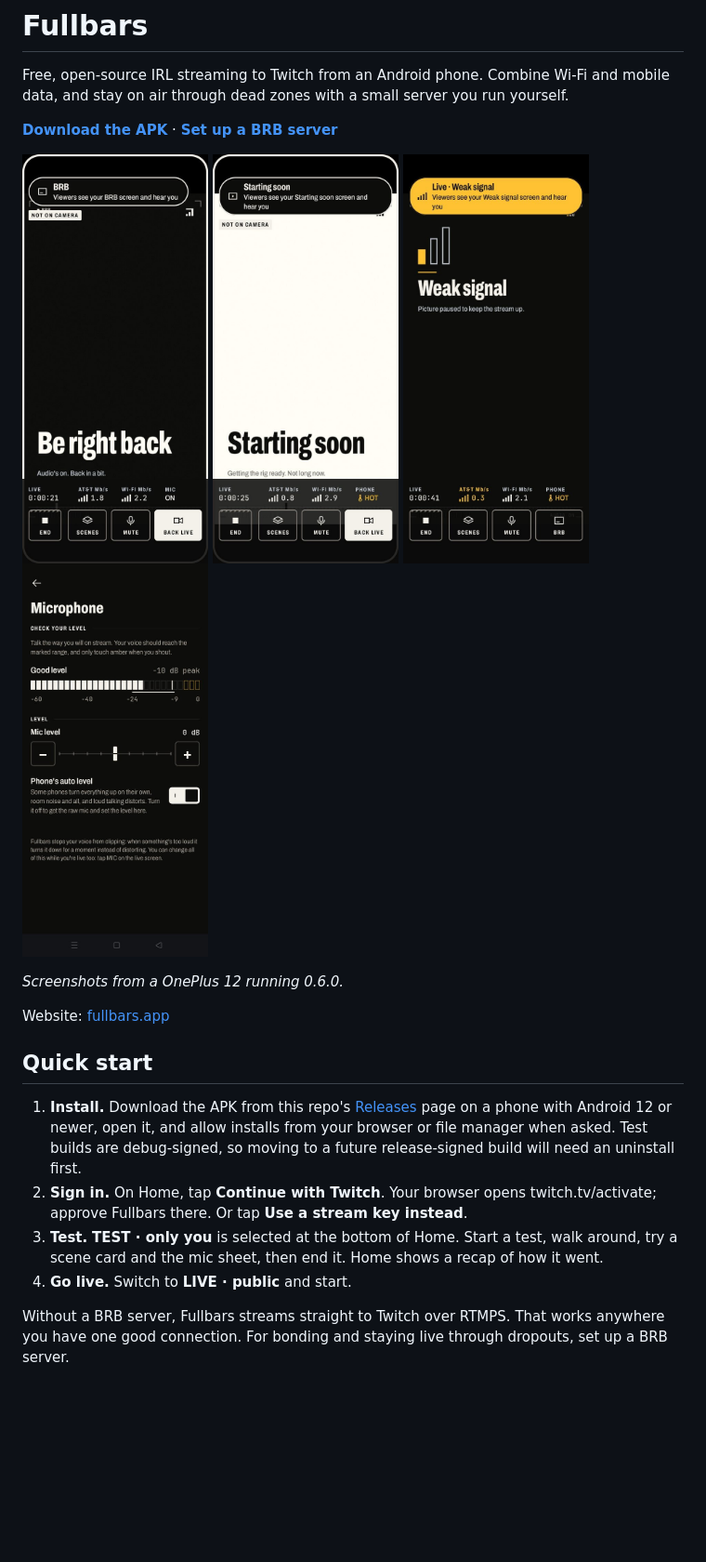
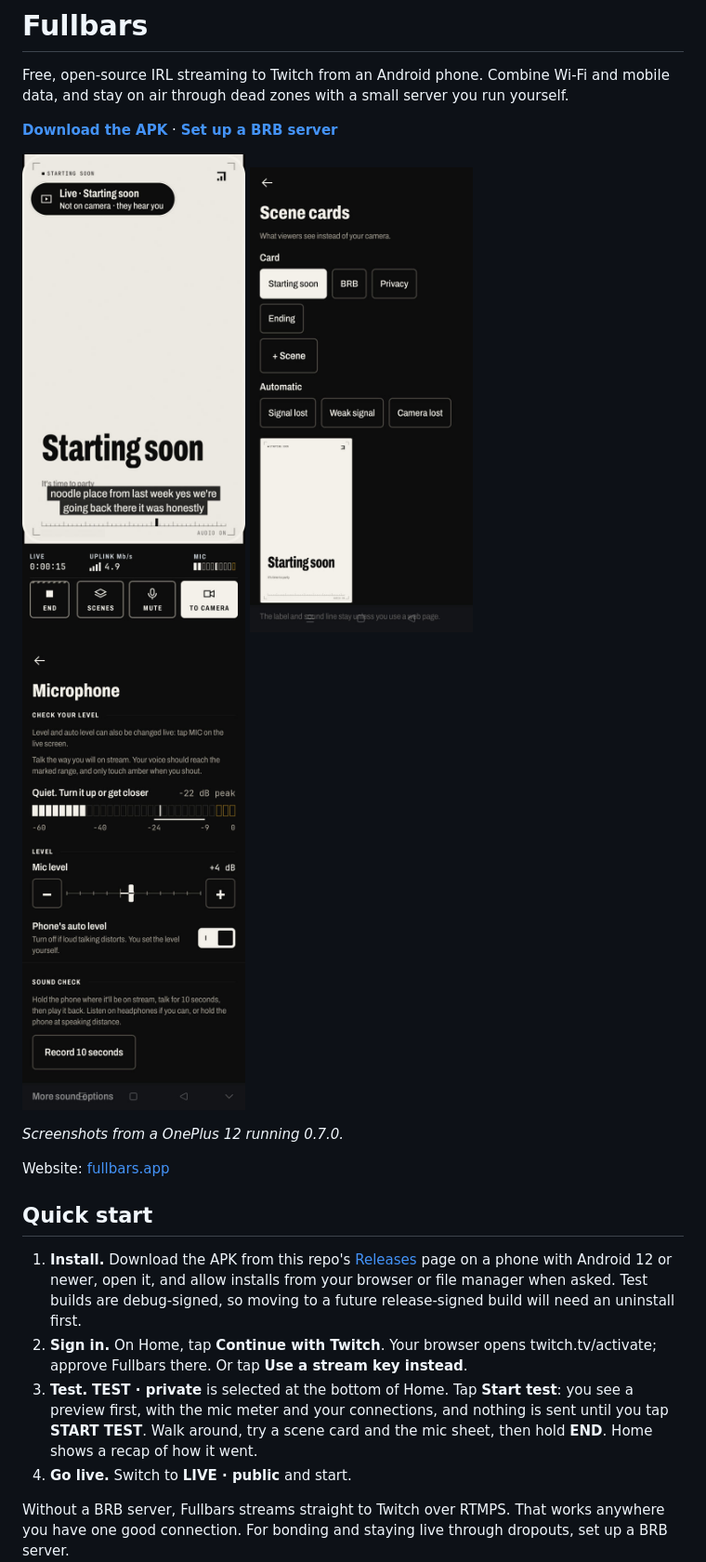
Before and after one commit to AnnabelleChimpton/fullbars, a Markdown page: README.md, the part around one of its changes. Shown at 93% size. GitHub-like rendering; pictures changed too: docs/screenshots/0.7/live-captions.jpg (added), docs/screenshots/0.7/settings-cards.jpg (added), docs/screenshots/0.7/settings-microphone.jpg (added); blank space fills up the shorter version.

```diff
--- a/README.md
+++ b/README.md
@@ -6,13 +6,12 @@ through dead zones with a small server you run yourself.
 **[Download the APK](../../releases)** · **[Set up a BRB server](docs/guides/BRB-SERVER.md)**
 
 <p>
-  <img src="docs/screenshots/0.6/live-brb.jpg" width="200" alt="The live screen on the BRB card: a NOT ON CAMERA tag, the stream timer, upload speed on mobile data and Wi‑Fi, the mic state, and the keys END, SCENES, MUTE and BACK LIVE">
-  <img src="docs/screenshots/0.6/live-starting-soon.jpg" width="200" alt="The live screen on the Starting soon card, a light card with the line Getting the rig ready. Not long now">
-  <img src="docs/screenshots/0.6/live-weak.jpg" width="200" alt="The live screen during a weak signal: an amber banner says viewers see your Weak signal screen and hear you, and the mobile data reading is amber">
-  <img src="docs/screenshots/0.6/settings-microphone.jpg" width="200" alt="Settings, Microphone: a live level meter saying Good level, the mic level fader at 0 dB, and the Phone's auto level switch">
+  <img src="docs/screenshots/0.7/live-captions.jpg" width="240" alt="The live screen on the Starting soon card with live captions along the bottom. The pill says Live, Starting soon, not on camera, they hear you, and the keys are END, SCENES, MUTE and TO CAMERA">
+  <img src="docs/screenshots/0.7/settings-cards.jpg" width="240" alt="Settings, Scene cards: the card chooser in two groups, Card and Automatic, and a preview of the Starting soon card">
+  <img src="docs/screenshots/0.7/settings-microphone.jpg" width="240" alt="Settings, Microphone: a live level meter, the mic level fader, the Phone's auto level switch and the sound check">
 </p>
 
-_Screenshots from a OnePlus 12 running 0.6.0._
+_Screenshots from a OnePlus 12 running 0.7.0._
 
 Website: [fullbars.app](https://fullbars.app)
 
@@ -23,8 +22,9 @@ Website: [fullbars.app](https://fullbars.app)
    so moving to a future release-signed build will need an uninstall first.
 2. **Sign in.** On Home, tap **Continue with Twitch**. Your browser opens twitch.tv/activate; approve Fullbars there.
    Or tap **Use a stream key instead**.
-3. **Test.** **TEST · only you** is selected at the bottom of Home. Start a test, walk around, try a scene card and
-   the mic sheet, then end it. Home shows a recap of how it went.
+3. **Test.** **TEST · private** is selected at the bottom of Home. Tap **Start test**: you see a preview first, with
+   the mic meter and your connections, and nothing is sent until you tap **START TEST**. Walk around, try a scene
+   card and the mic sheet, then hold **END**. Home shows a recap of how it went.
 4. **Go live.** Switch to **LIVE · public** and start.
 
 Without a BRB server, Fullbars streams straight to Twitch over RTMPS. That works anywhere you have one good
```
Also changed, not shown: other parts of README.md (+19 -12 lines), docs/guides/BRB-SERVER.md (+4 -3 lines), 1 other file.
